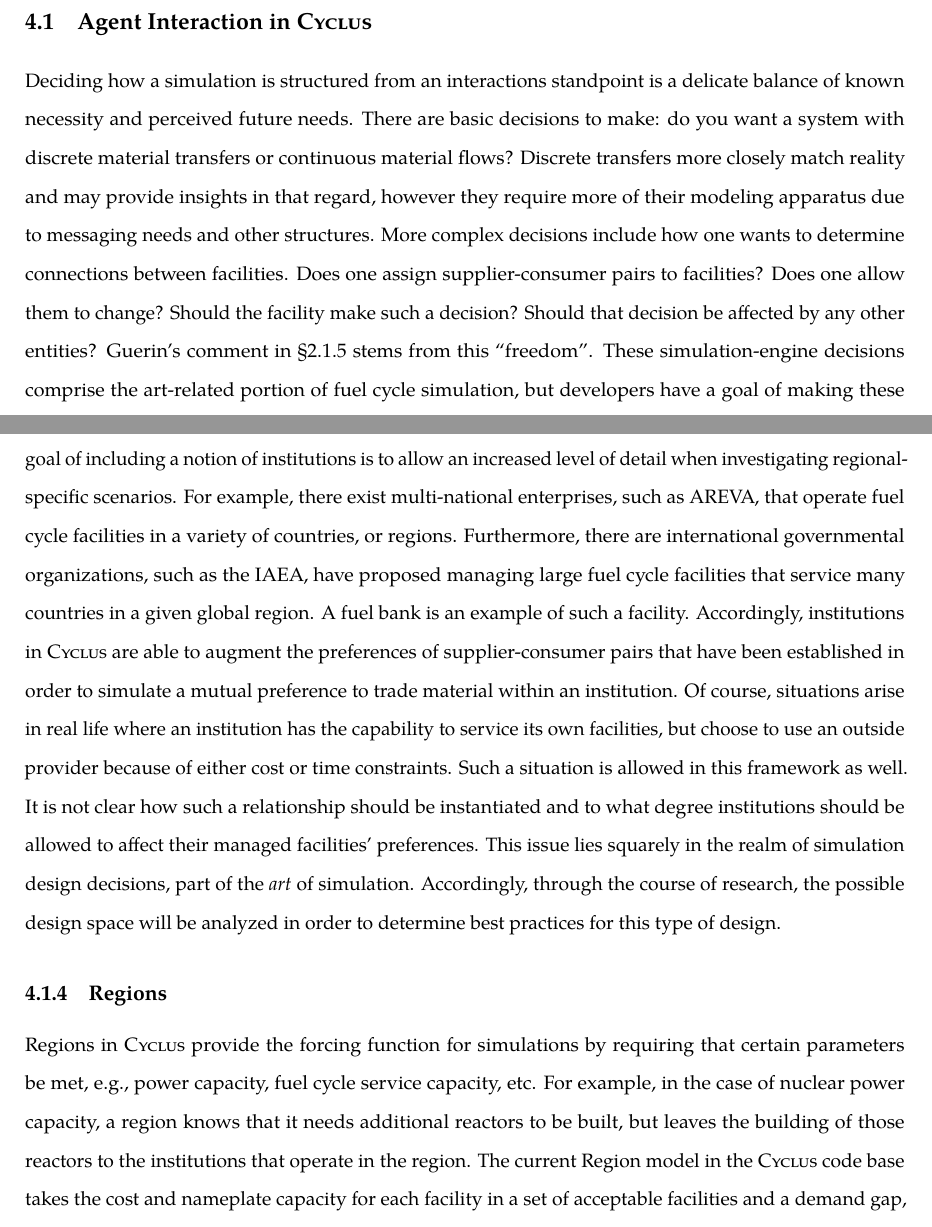
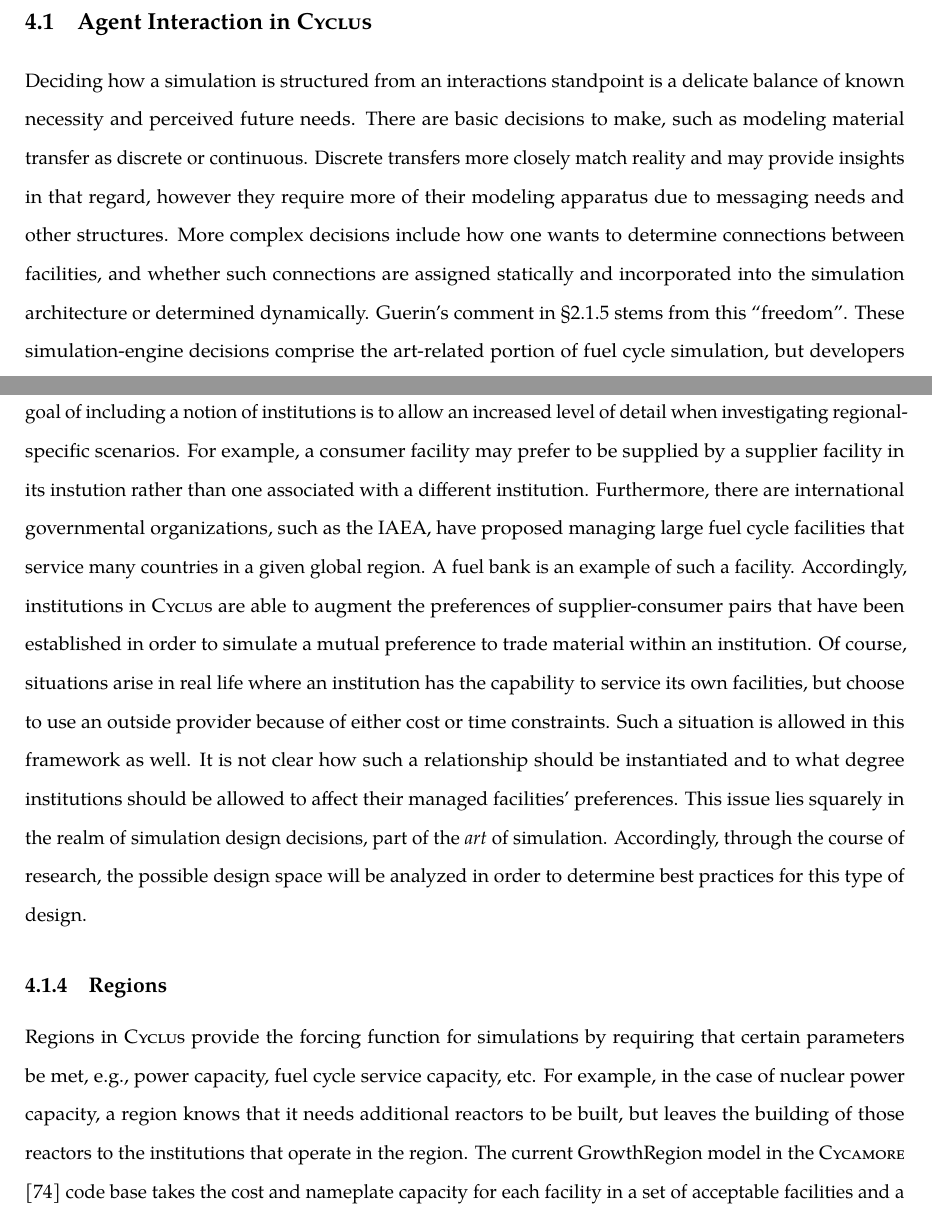
Before and after one commit to gidden/thesis, a LaTeX thesis (prelim/paper/prelim.tex, which reads prelim/paper/chapters/research/agents.tex): two parts of pages 89 and 93 of 116, joined at a grey line, cut so that both start at the same text. Compiled offline with pdfLaTeX.

Commit message:
fixed typos/details in research proposal

```diff
--- a/prelim/paper/chapters/research/agents.tex
+++ b/prelim/paper/chapters/research/agents.tex
@@ -1,12 +1,2 @@
 Deciding how a simulation is structured from an interactions standpoint is a
 delicate balance of known necessity and perceived future needs. There are basic
-decisions to make: do you want a system with discrete material transfers or
-continuous material flows? Discrete transfers more closely match reality and may
-provide insights in that regard, however they require more of their modeling
-apparatus due to messaging needs and other structures. More complex decisions
-include how one wants to determine connections between facilities. Does one
-assign supplier-consumer pairs to facilities? Does one allow them to change?
-Should the facility make such a decision? Should that decision be affected by
-any other entities? Guerin's comment in \S\ref{sec:litrev-benchmarks} stems from
-this ``freedom''. These simulation-engine decisions comprise the art-related
-portion of fuel cycle simulation, but developers have a goal of making these
@@ -17 +3,10 @@ well known and well documented practices of computer scientists and systems
-engineers.
+decisions to make, such as modeling material transfer as discrete or
+continuous. Discrete transfers more closely match reality and may provide
+insights in that regard, however they require more of their modeling apparatus
+due to messaging needs and other structures. More complex decisions include how
+one wants to determine connections between facilities, and whether such
+connections are assigned statically and incorporated into the simulation
+architecture or determined dynamically. Guerin's comment
+in \S\ref{sec:litrev-benchmarks} stems from this ``freedom''. These
+simulation-engine decisions comprise the art-related portion of fuel cycle
+simulation, but developers have a goal of making these decisions in as informed
@@ -154,9 +153,9 @@ Institutions in \Cyclus manage a set of facilities. Facility management is
 nominally split into two main categories: the commissioning and decommissioning
 of facilities and supply-demand association. The goal of including a notion of
 institutions is to allow an increased level of detail when investigating
-regional-specific scenarios. For example, there exist multi-national
-enterprises, such as AREVA, that operate fuel cycle facilities in a variety of
-countries, or regions. Furthermore, there are international governmental
+regional-specific scenarios. For example, a consumer facility may prefer to be
+supplied by a supplier facility in its instution rather than one associated with
+a different institution. Furthermore, there are international governmental
 organizations, such as the IAEA, have proposed managing large fuel cycle
 facilities that service many countries in a given global region. A fuel bank is
 an example of such a facility. Accordingly, institutions in \Cyclus are able to
@@ -180,5 +179,5 @@ that certain parameters be met, e.g., power capacity, fuel cycle service
 capacity, etc. For example, in the case of nuclear power capacity, a region
 knows that it needs additional reactors to be built, but leaves the building of
 those reactors to the institutions that operate in the region. The current
-Region model in the \Cyclus code base takes the cost and nameplate capacity for
-each facility in a set of acceptable facilities and a demand gap, and solves a
+GrowthRegion model in the \Cycamore \cite{cycamore2013} code base takes the cost
+and nameplate capacity for each facility in a set of acceptable facilities and a
```
Also changed, not shown: prelim/paper/bibs/simulators.bib (+9 -0 lines), prelim/paper/chapters/prevwork/prevwork.tex (+1 -1 lines), prelim/paper/chapters/research/gfctp_lp.tex (+3 -3 lines), prelim/paper/chapters/research/agents.tex (21 more changed lines).
